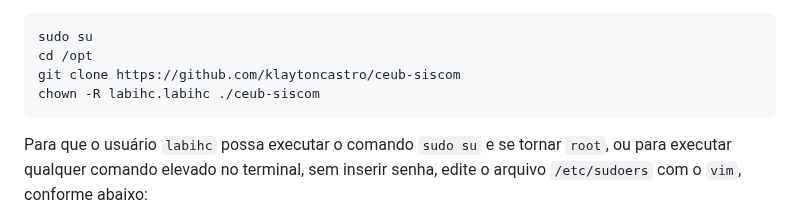
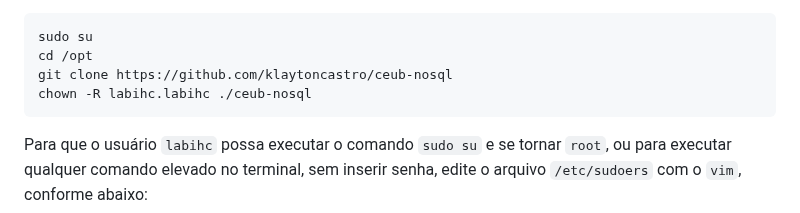
Before and after one commit to klaytoncastro/ceub-nosql, a Markdown page: README.md, the part around the change. Rendered like a GitHub page.

````diff
--- a/README.md
+++ b/README.md
@@ -212,8 +212,8 @@ Agora no VS Code, abra o SSH Remote conforme instruções do Professor, clone o
 ```bash
 sudo su
 cd /opt
-git clone https://github.com/klaytoncastro/ceub-siscom
-chown -R labihc.labihc ./ceub-siscom
+git clone https://github.com/klaytoncastro/ceub-nosql
+chown -R labihc.labihc ./ceub-nosql
 ```
 
 Para que o usuário `labihc` possa executar o comando `sudo su` e se tornar `root`, ou para executar qualquer comando elevado no terminal, sem inserir senha, edite o arquivo `/etc/sudoers` com o `vim`, conforme abaixo:
````
